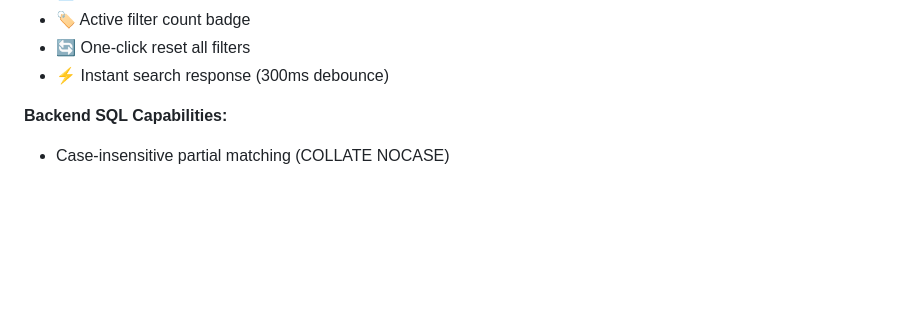
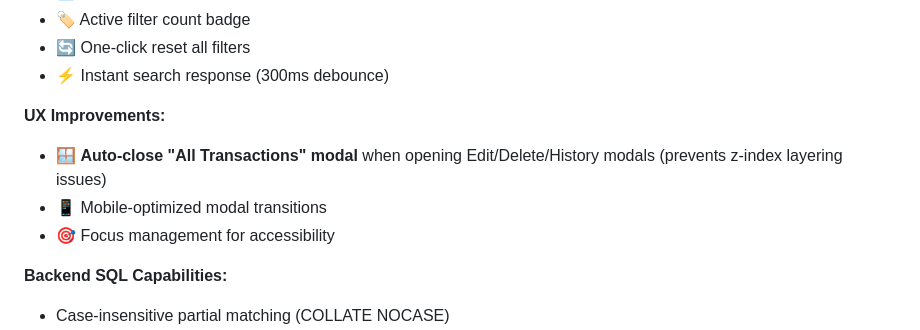
Before and after one commit to rianardn/Rental-Dashboard, a Markdown page: README.md, the part around the change. Rendered like a GitHub page; blank space fills up the shorter version.

Commit message:
docs: add UX improvements section for modal auto-close behavior

```diff
--- a/README.md
+++ b/README.md
@@ -148,6 +148,11 @@ Advanced search and filtering for both income transactions and expenses with Dis
 - 🏷️ Active filter count badge
 - 🔄 One-click reset all filters
 - ⚡ Instant search response (300ms debounce)
+
+**UX Improvements:**
+- 🪟 **Auto-close "All Transactions" modal** when opening Edit/Delete/History modals (prevents z-index layering issues)
+- 📱 Mobile-optimized modal transitions
+- 🎯 Focus management for accessibility
 
 **Backend SQL Capabilities:**
 - Case-insensitive partial matching (COLLATE NOCASE)
```
